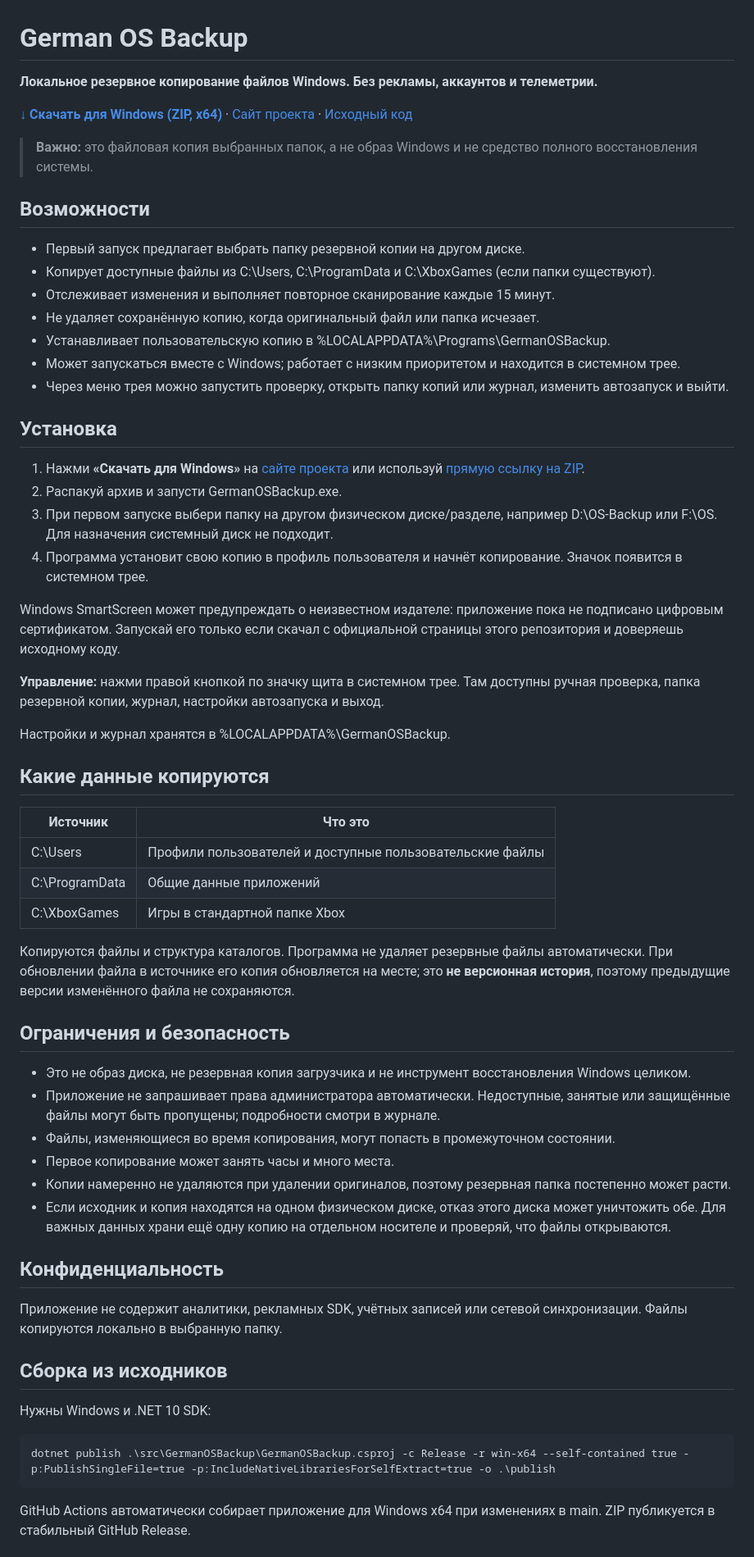
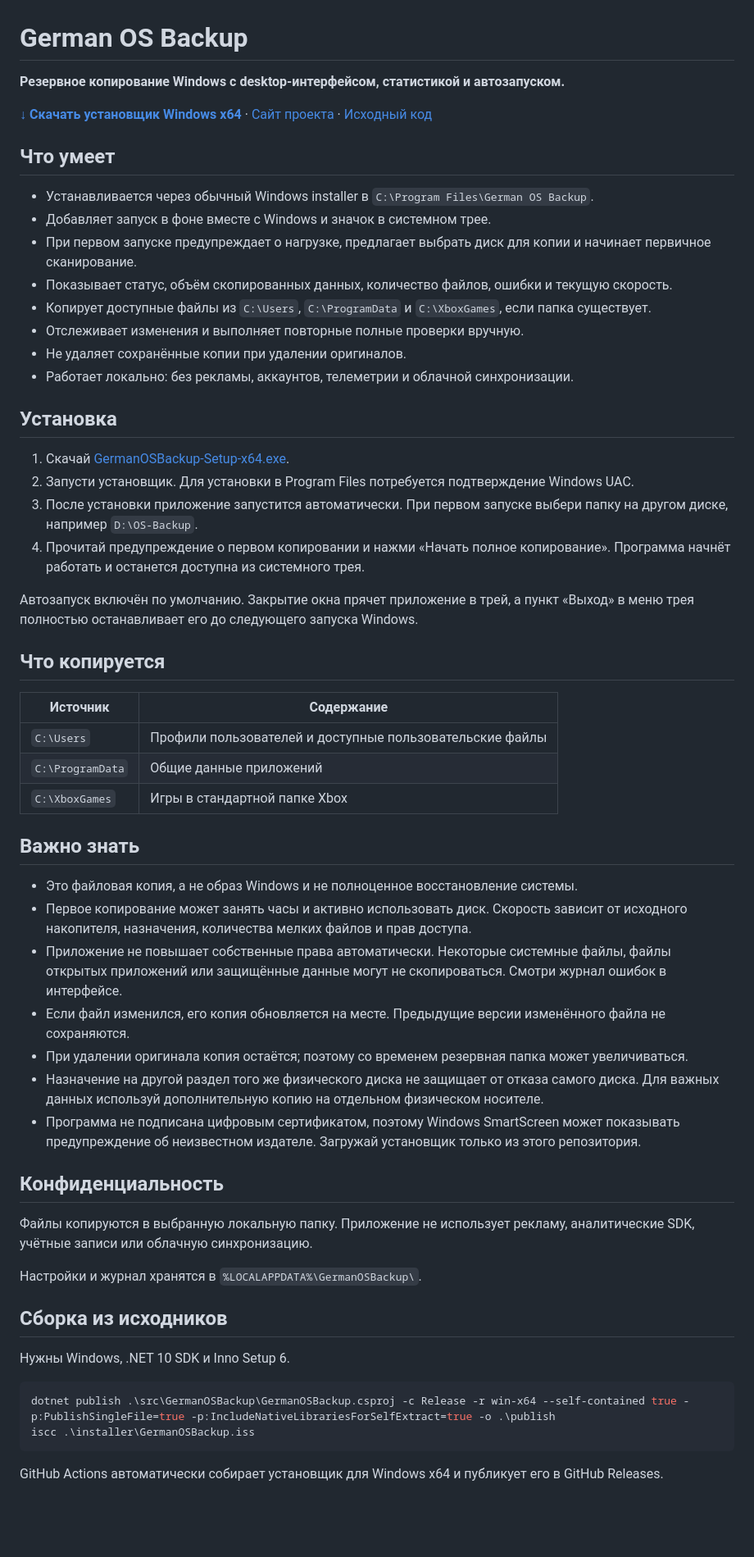
Before and after one commit to German-GPD/German-OS-Backup, a Markdown page: README.md, the part around one of its changes. Shown at 82% size. Rendered like a GitHub page; blank space fills up the shorter version.

Commit message:
Document installer, dashboard and backup limitations

````diff
--- a/README.md
+++ b/README.md
@@ -1,62 +1,61 @@
 # German OS Backup
 
-**Локальное резервное копирование файлов Windows. Без рекламы, аккаунтов и телеметрии.**
+**Резервное копирование Windows с desktop-интерфейсом, статистикой и автозапуском.**
 
-[**↓ Скачать для Windows (ZIP, x64)**](https://github.com/German-GPD/German-OS-Backup/releases/latest/download/GermanOSBackup-win-x64.zip) · [Сайт проекта](https://german-gpd.github.io/German-OS-Backup/) · [Исходный код](https://github.com/German-GPD/German-OS-Backup)
+[**↓ Скачать установщик Windows x64**](https://github.com/German-GPD/German-OS-Backup/releases/latest/download/GermanOSBackup-Setup-x64.exe) · [Сайт проекта](https://german-gpd.github.io/German-OS-Backup/) · [Исходный код](https://github.com/German-GPD/German-OS-Backup)
 
-> **Важно:** это файловая копия выбранных папок, а не образ Windows и не средство полного восстановления системы.
+## Что умеет
 
-## Возможности
-
-- Первый запуск предлагает выбрать папку резервной копии на другом диске.
-- Копирует доступные файлы из C:\Users, C:\ProgramData и C:\XboxGames (если папки существуют).
-- Отслеживает изменения и выполняет повторное сканирование каждые 15 минут.
-- Не удаляет сохранённую копию, когда оригинальный файл или папка исчезает.
-- Устанавливает пользовательскую копию в %LOCALAPPDATA%\Programs\GermanOSBackup\.
-- Может запускаться вместе с Windows; работает с низким приоритетом и находится в системном трее.
-- Через меню трея можно запустить проверку, открыть папку копий или журнал, изменить автозапуск и выйти.
+- Устанавливается через обычный Windows installer в `C:\Program Files\German OS Backup`.
+- Добавляет запуск в фоне вместе с Windows и значок в системном трее.
+- При первом запуске предупреждает о нагрузке, предлагает выбрать диск для копии и начинает первичное сканирование.
+- Показывает статус, объём скопированных данных, количество файлов, ошибки и текущую скорость.
+- Копирует доступные файлы из `C:\Users`, `C:\ProgramData` и `C:\XboxGames`, если папка существует.
+- Отслеживает изменения и выполняет повторные полные проверки вручную.
+- Не удаляет сохранённые копии при удалении оригиналов.
+- Работает локально: без рекламы, аккаунтов, телеметрии и облачной синхронизации.
 
 ## Установка
 
-1. Нажми **«Скачать для Windows»** на [сайте проекта](https://german-gpd.github.io/German-OS-Backup/) или используй [прямую ссылку на ZIP](https://github.com/German-GPD/German-OS-Backup/releases/latest/download/GermanOSBackup-win-x64.zip).
-2. Распакуй архив и запусти GermanOSBackup.exe.
-3. При первом запуске выбери папку на другом физическом диске/разделе, например D:\OS-Backup или F:\OS. Для назначения системный диск не подходит.
-4. Программа установит свою копию в профиль пользователя и начнёт копирование. Значок появится в системном трее.
+1. Скачай [GermanOSBackup-Setup-x64.exe](https://github.com/German-GPD/German-OS-Backup/releases/latest/download/GermanOSBackup-Setup-x64.exe).
+2. Запусти установщик. Для установки в Program Files потребуется подтверждение Windows UAC.
+3. После установки приложение запустится автоматически. При первом запуске выбери папку на другом диске, например `D:\OS-Backup`.
+4. Прочитай предупреждение о первом копировании и нажми «Начать полное копирование». Программа начнёт работать и останется доступна из системного трея.
 
-Windows SmartScreen может предупреждать о неизвестном издателе: приложение пока не подписано цифровым сертификатом. Запускай его только если скачал с официальной страницы этого репозитория и доверяешь исходному коду.
+Автозапуск включён по умолчанию. Закрытие окна прячет приложение в трей, а пункт «Выход» в меню трея полностью останавливает его до следующего запуска Windows.
 
-**Управление:** нажми правой кнопкой по значку щита в системном трее. Там доступны ручная проверка, папка резервной копии, журнал, настройки автозапуска и выход.
+## Что копируется
 
-Настройки и журнал хранятся в %LOCALAPPDATA%\GermanOSBackup\.
+| Источник | Содержание |
+| --- | --- |
+| `C:\Users` | Профили пользователей и доступные пользовательские файлы |
+| `C:\ProgramData` | Общие данные приложений |
+| `C:\XboxGames` | Игры в стандартной папке Xbox |
 
-## Какие данные копируются
+## Важно знать
 
-| Источник | Что это |
-| --- | --- |
-| C:\Users | Профили пользователей и доступные пользовательские файлы |
-| C:\ProgramData | Общие данные приложений |
-| C:\XboxGames | Игры в стандартной папке Xbox |
-
-Копируются файлы и структура каталогов. Программа не удаляет резервные файлы автоматически. При обновлении файла в источнике его копия обновляется на месте; это **не версионная история**, поэтому предыдущие версии изменённого файла не сохраняются.
-
-## Ограничения и безопасность
-
-- Это не образ диска, не резервная копия загрузчика и не инструмент восстановления Windows целиком.
-- Приложение не запрашивает права администратора автоматически. Недоступные, занятые или защищённые файлы могут быть пропущены; подробности смотри в журнале.
-- Файлы, изменяющиеся во время копирования, могут попасть в промежуточном состоянии.
-- Первое копирование может занять часы и много места.
-- Копии намеренно не удаляются при удалении оригиналов, поэтому резервная папка постепенно может расти.
-- Если исходник и копия находятся на одном физическом диске, отказ этого диска может уничтожить обе. Для важных данных храни ещё одну копию на отдельном носителе и проверяй, что файлы открываются.
+- Это файловая копия, а не образ Windows и не полноценное восстановление системы.
+- Первое копирование может занять часы и активно использовать диск. Скорость зависит от исходного накопителя, назначения, количества мелких файлов и прав доступа.
+- Приложение не повышает собственные права автоматически. Некоторые системные файлы, файлы открытых приложений или защищённые данные могут не скопироваться. Смотри журнал ошибок в интерфейсе.
+- Если файл изменился, его копия обновляется на месте. Предыдущие версии изменённого файла не сохраняются.
+- При удалении оригинала копия остаётся; поэтому со временем резервная папка может увеличиваться.
+- Назначение на другой раздел того же физического диска не защищает от отказа самого диска. Для важных данных используй дополнительную копию на отдельном физическом носителе.
+- Программа не подписана цифровым сертификатом, поэтому Windows SmartScreen может показывать предупреждение об неизвестном издателе. Загружай установщик только из этого репозитория.
 
 ## Конфиденциальность
 
-Приложение не содержит аналитики, рекламных SDK, учётных записей или сетевой синхронизации. Файлы копируются локально в выбранную папку.
+Файлы копируются в выбранную локальную папку. Приложение не использует рекламу, аналитические SDK, учётные записи или облачную синхронизацию.
+
+Настройки и журнал хранятся в `%LOCALAPPDATA%\GermanOSBackup\`.
 
 ## Сборка из исходников
 
-Нужны Windows и .NET 10 SDK:
+Нужны Windows, .NET 10 SDK и Inno Setup 6.
 
-    dotnet publish .\src\GermanOSBackup\GermanOSBackup.csproj -c Release -r win-x64 --self-contained true -p:PublishSingleFile=true -p:IncludeNativeLibrariesForSelfExtract=true -o .\publish
+```powershell
+dotnet publish .\src\GermanOSBackup\GermanOSBackup.csproj -c Release -r win-x64 --self-contained true -p:PublishSingleFile=true -p:IncludeNativeLibrariesForSelfExtract=true -o .\publish
+iscc .\installer\GermanOSBackup.iss
+```
 
-GitHub Actions автоматически собирает приложение для Windows x64 при изменениях в main. ZIP публикуется в стабильный GitHub Release.
+GitHub Actions автоматически собирает установщик для Windows x64 и публикует его в GitHub Releases.
 
````
Also changed, not shown: other parts of README.md (+22 -20 lines).
